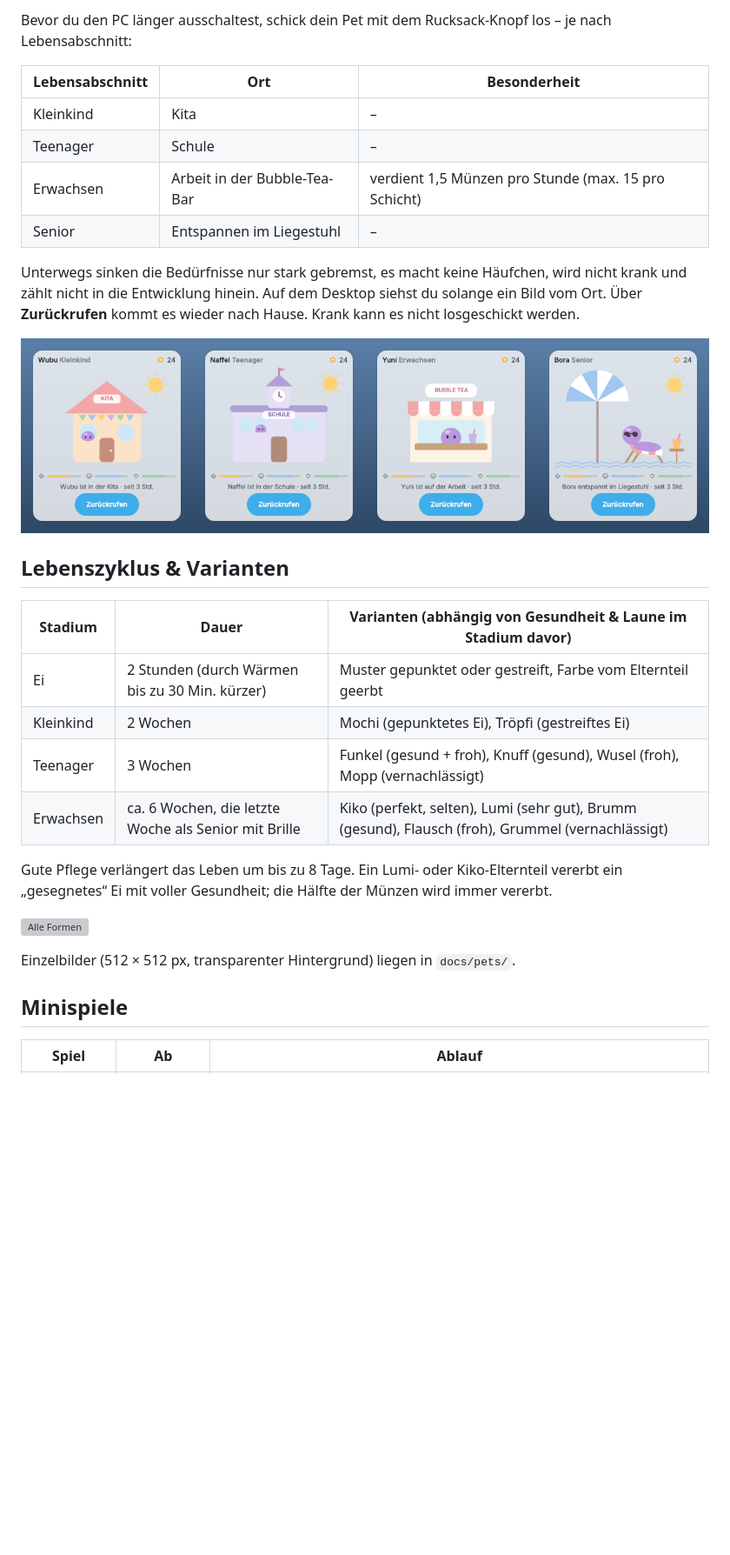
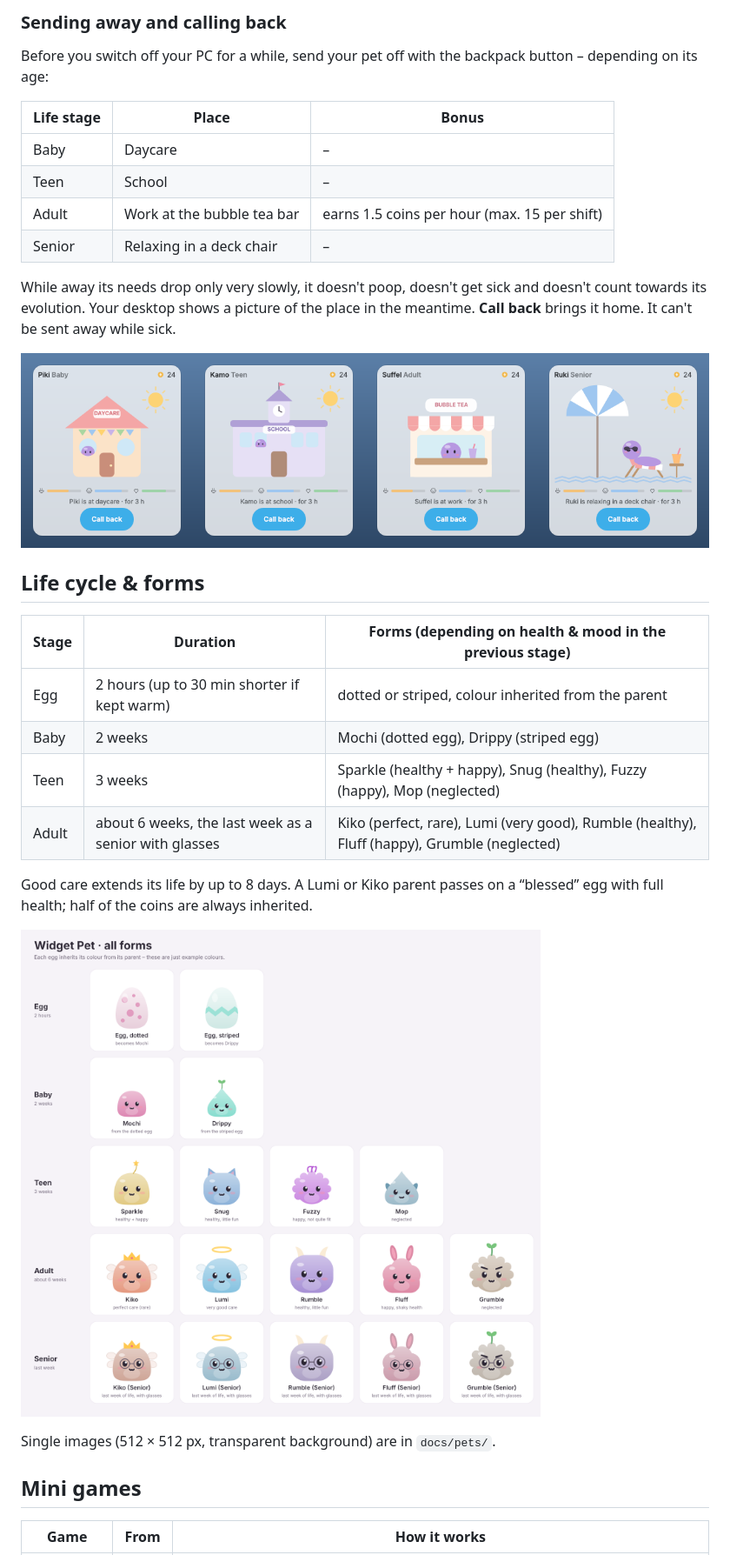
Before and after one commit to patfrenken/widget-pet, a Markdown page: README.md, the part around one of its changes. Shown at 87% size. Rendered like a GitHub page; pictures changed too: docs/en/all-pets.png (added), docs/en/away.png (added); blank space fills up the shorter version; grey boxes are pictures that could not be loaded.

```diff
--- a/README.md
+++ b/README.md
@@ -66,35 +68,37 @@ Steht die Gesundheit bei laufendem PC zwei Tage lang auf null, stirbt das Pet vo
 
-Bevor du den PC länger ausschaltest, schick dein Pet mit dem Rucksack-Knopf los – je nach Lebensabschnitt:
+### Sending away and calling back
 
-| Lebensabschnitt | Ort | Besonderheit |
+Before you switch off your PC for a while, send your pet off with the backpack button – depending on its age:
+
+| Life stage | Place | Bonus |
 |---|---|---|
-| Kleinkind | Kita | – |
-| Teenager | Schule | – |
-| Erwachsen | Arbeit in der Bubble-Tea-Bar | verdient 1,5 Münzen pro Stunde (max. 15 pro Schicht) |
-| Senior | Entspannen im Liegestuhl | – |
+| Baby | Daycare | – |
+| Teen | School | – |
+| Adult | Work at the bubble tea bar | earns 1.5 coins per hour (max. 15 per shift) |
+| Senior | Relaxing in a deck chair | – |
 
-Unterwegs sinken die Bedürfnisse nur stark gebremst, es macht keine Häufchen, wird nicht krank und zählt nicht in die Entwicklung hinein.
-Auf dem Desktop siehst du solange ein Bild vom Ort. Über **Zurückrufen** kommt es wieder nach Hause.
-Krank kann es nicht losgeschickt werden.
+While away its needs drop only very slowly, it doesn't poop, doesn't get sick and doesn't count towards its evolution.
+Your desktop shows a picture of the place in the meantime. **Call back** brings it home.
+It can't be sent away while sick.
 
-![Unterwegs](docs/unterwegs.png)
+![Away](docs/en/away.png)
 
-## Lebenszyklus & Varianten
+## Life cycle & forms
 
-| Stadium | Dauer | Varianten (abhängig von Gesundheit & Laune im Stadium davor) |
+| Stage | Duration | Forms (depending on health & mood in the previous stage) |
 |---|---|---|
-| Ei | 2 Stunden (durch Wärmen bis zu 30 Min. kürzer) | Muster gepunktet oder gestreift, Farbe vom Elternteil geerbt |
-| Kleinkind | 2 Wochen | Mochi (gepunktetes Ei), Tröpfi (gestreiftes Ei) |
-| Teenager | 3 Wochen | Funkel (gesund + froh), Knuff (gesund), Wusel (froh), Mopp (vernachlässigt) |
-| Erwachsen | ca. 6 Wochen, die letzte Woche als Senior mit Brille | Kiko (perfekt, selten), Lumi (sehr gut), Brumm (gesund), Flausch (froh), Grummel (vernachlässigt) |
+| Egg | 2 hours (up to 30 min shorter if kept warm) | dotted or striped, colour inherited from the parent |
+| Baby | 2 weeks | Mochi (dotted egg), Drippy (striped egg) |
+| Teen | 3 weeks | Sparkle (healthy + happy), Snug (healthy), Fuzzy (happy), Mop (neglected) |
+| Adult | about 6 weeks, the last week as a senior with glasses | Kiko (perfect, rare), Lumi (very good), Rumble (healthy), Fluff (happy), Grumble (neglected) |
 
-Gute Pflege verlängert das Leben um bis zu 8 Tage. Ein Lumi- oder Kiko-Elternteil vererbt ein „gesegnetes“ Ei mit voller Gesundheit; die Hälfte der Münzen wird immer vererbt.
+Good care extends its life by up to 8 days. A Lumi or Kiko parent passes on a “blessed” egg with full health; half of the coins are always inherited.
 
-![Alle Formen](docs/alle-pets.png)
+![All forms](docs/en/all-pets.png)
 
-Einzelbilder (512 × 512 px, transparenter Hintergrund) liegen in `docs/pets/`.
+Single images (512 × 512 px, transparent background) are in `docs/pets/`.
 
-## Minispiele
+## Mini games
 
-| Spiel | Ab | Ablauf |
+| Game | From | How it works |
 |---|---|---|
```
Also changed, not shown: other parts of README.md (+77 -68 lines), README.de.md (added, +158 -0 lines), docs/en/widget.png (added), docs/en/windows.png (added), docs/fenster.png, 1 other file.
